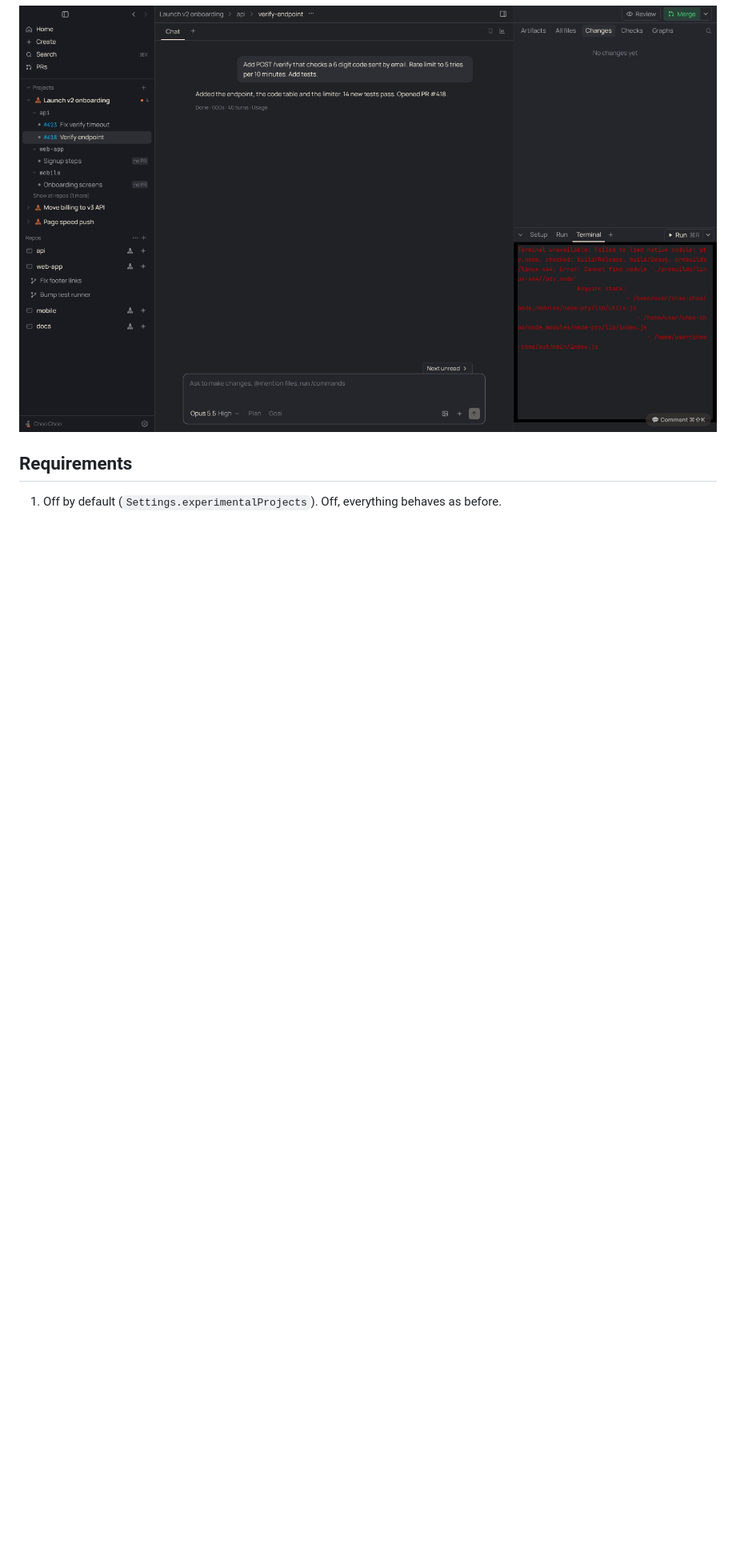
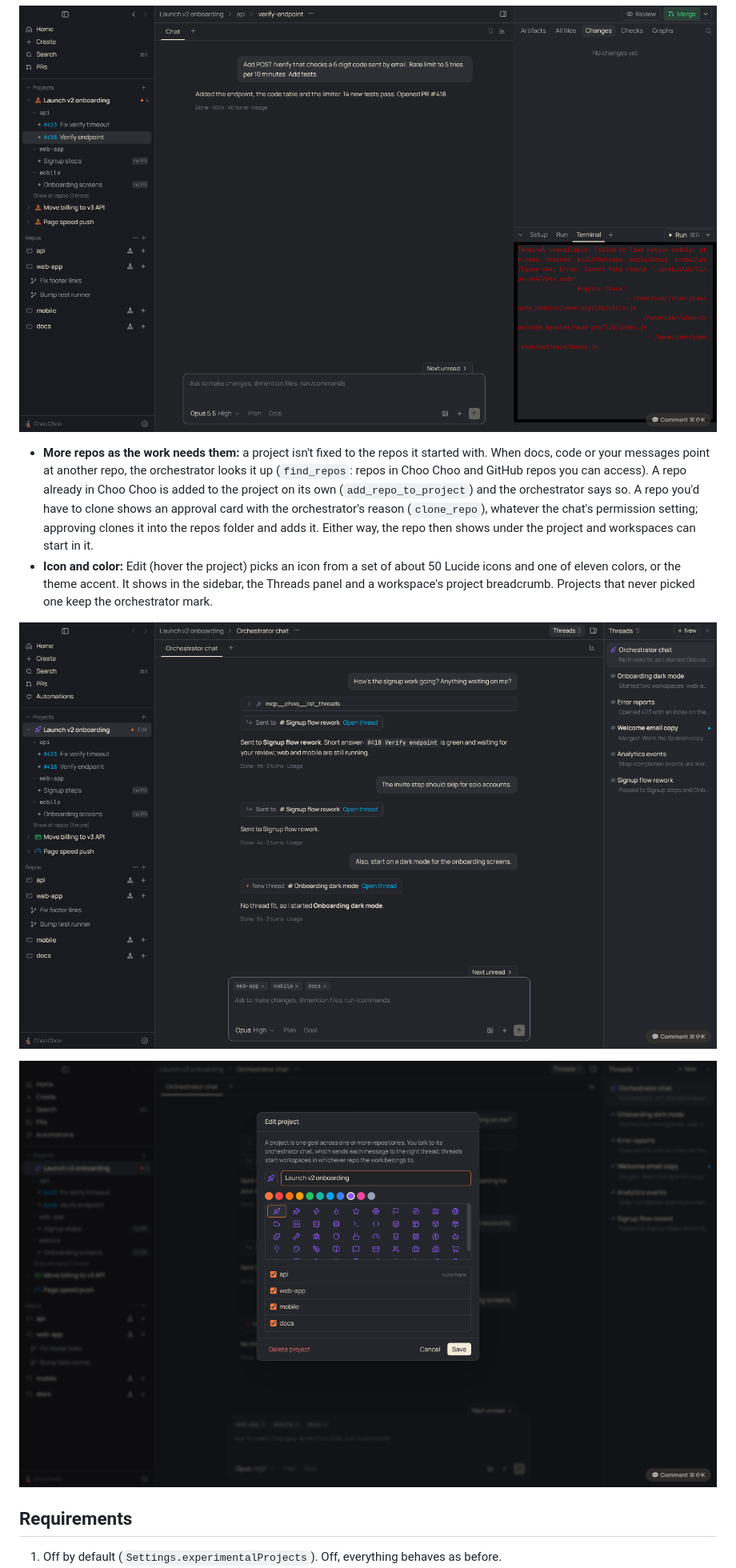
Before and after one commit to Benbentwo/choo-choo, a Markdown page: docs/prd/projects.md, the part around one of its changes. Shown at 80% size. GitHub-like rendering; pictures changed too: docs/media/projects/icons-picker.png (added), docs/media/projects/icons-sidebar.png (added); blank space fills up the shorter version.

```diff
--- a/docs/prd/projects.md
+++ b/docs/prd/projects.md
@@ -41,6 +41,13 @@ Settings › Experimental › Projects turns it on. Project groups become projec
 
 ![A PR row opens its workspace](../media/projects/pr-row.png)
 
+- **More repos as the work needs them:** a project isn't fixed to the repos it started with. When docs, code or your messages point at another repo, the orchestrator looks it up (`find_repos`: repos in Choo Choo and GitHub repos you can access). A repo already in Choo Choo is added to the project on its own (`add_repo_to_project`) and the orchestrator says so. A repo you'd have to clone shows an approval card with the orchestrator's reason (`clone_repo`), whatever the chat's permission setting; approving clones it into the repos folder and adds it. Either way, the repo then shows under the project and workspaces can start in it.
+- **Icon and color:** Edit (hover the project) picks an icon from a set of about 50 Lucide icons and one of eleven colors, or the theme accent. It shows in the sidebar, the Threads panel and a workspace's project breadcrumb. Projects that never picked one keep the orchestrator mark.
+
+![Project icons in the sidebar](../media/projects/icons-sidebar.png)
+
+![Icon and color picker](../media/projects/icons-picker.png)
+
 ## Requirements
 
 1. Off by default (`Settings.experimentalProjects`). Off, everything behaves as before.
```
Also changed, not shown: other parts of docs/prd/projects.md (+5 -1 lines), THIRD_PARTY_NOTICES.md (+4 -0 lines), docs/PARITY.md (+1 -1 lines), 12 other files.
